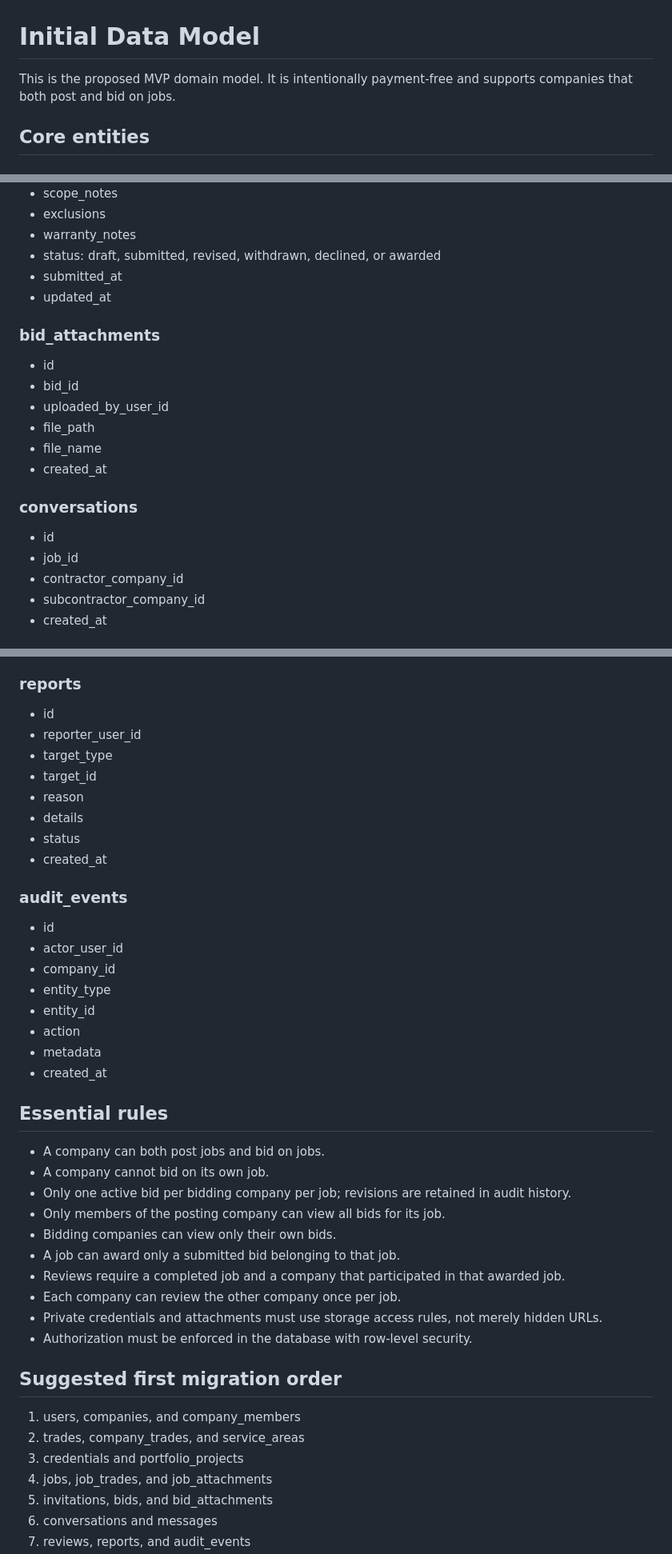
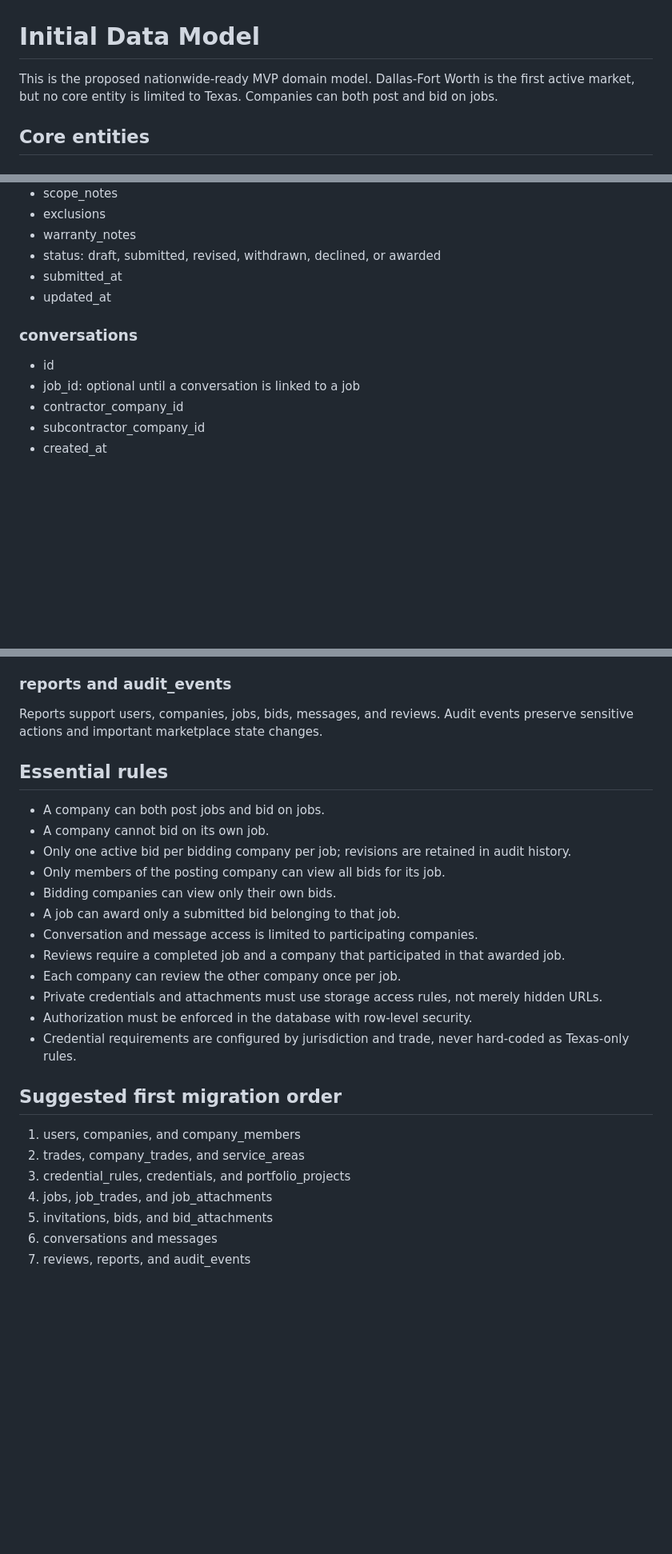
Before and after one commit to brettmay11-ai/Trades, a Markdown page: docs/DATA_MODEL.md, 3 parts joined by grey strips. Shown at 80% size. GitHub-like rendering; blank space fills up the shorter version.

Commit message:
Make credential model nationwide ready

```diff
--- a/docs/DATA_MODEL.md
+++ b/docs/DATA_MODEL.md
@@ -1,6 +1,6 @@
 # Initial Data Model
 
-This is the proposed MVP domain model. It is intentionally payment-free and supports companies that both post and bid on jobs.
+This is the proposed nationwide-ready MVP domain model. Dallas-Fort Worth is the first active market, but no core entity is limited to Texas. Companies can both post and bid on jobs.
 
 ## Core entities
 
@@ -162,19 +178,10 @@ This is the proposed MVP domain model. It is intentionally payment-free and supp
 - submitted_at
 - updated_at
 
-### bid_attachments
-
-- id
-- bid_id
-- uploaded_by_user_id
-- file_path
-- file_name
-- created_at
-
 ### conversations
 
 - id
-- job_id
+- job_id: optional until a conversation is linked to a job
 - contractor_company_id
 - subcontractor_company_id
 - created_at
@@ -206,27 +213,9 @@ This is the proposed MVP domain model. It is intentionally payment-free and supp
 - status
 - created_at
 
-### reports
+### reports and audit_events
 
-- id
-- reporter_user_id
-- target_type
-- target_id
-- reason
-- details
-- status
-- created_at
-
-### audit_events
-
-- id
-- actor_user_id
-- company_id
-- entity_type
-- entity_id
-- action
-- metadata
-- created_at
+Reports support users, companies, jobs, bids, messages, and reviews. Audit events preserve sensitive actions and important marketplace state changes.
 
 ## Essential rules
 
@@ -236,16 +225,18 @@ This is the proposed MVP domain model. It is intentionally payment-free and supp
 - Only members of the posting company can view all bids for its job.
 - Bidding companies can view only their own bids.
 - A job can award only a submitted bid belonging to that job.
+- Conversation and message access is limited to participating companies.
 - Reviews require a completed job and a company that participated in that awarded job.
 - Each company can review the other company once per job.
 - Private credentials and attachments must use storage access rules, not merely hidden URLs.
 - Authorization must be enforced in the database with row-level security.
+- Credential requirements are configured by jurisdiction and trade, never hard-coded as Texas-only rules.
 
 ## Suggested first migration order
 
 1. users, companies, and company_members
 2. trades, company_trades, and service_areas
-3. credentials and portfolio_projects
+3. credential_rules, credentials, and portfolio_projects
 4. jobs, job_trades, and job_attachments
 5. invitations, bids, and bid_attachments
 6. conversations and messages
```
Also changed, not shown: other parts of docs/DATA_MODEL.md (+17 -1 lines).
